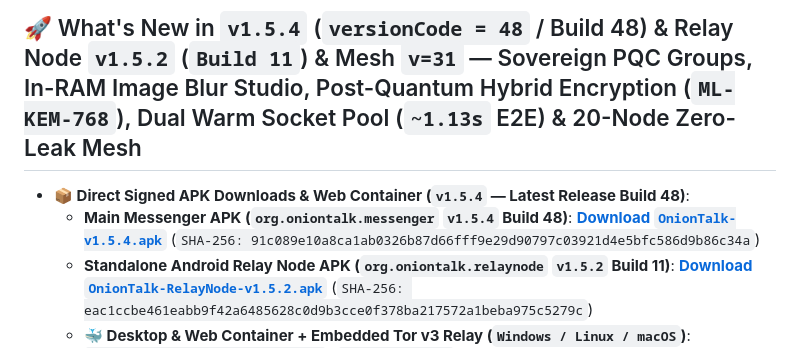
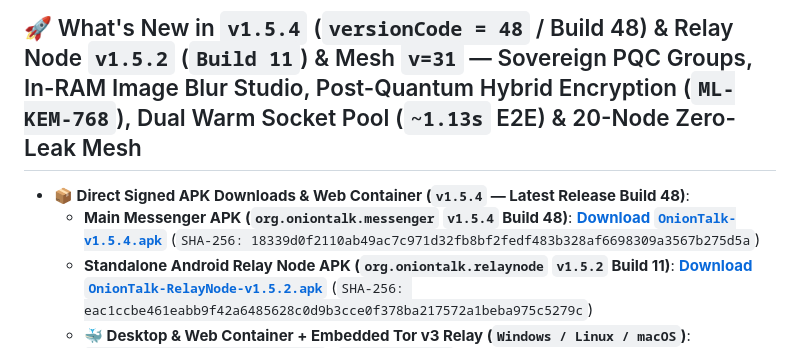
Before and after one commit to onion-talk/oniontalk-demo, a Markdown page: README.md, the part around the change. Drawn GitHub-style.

Commit message:
docs(release): auto-sync APK & Docker links for v1.5.4 (Build 48)

```diff
--- a/README.md
+++ b/README.md
@@ -34,7 +34,7 @@
 ## 🚀 What's New in `v1.5.4` (`versionCode = 48` / Build 48) & Relay Node `v1.5.2` (`Build 11`) & Mesh `v=31` — Sovereign PQC Groups, In-RAM Image Blur Studio, Post-Quantum Hybrid Encryption (`ML-KEM-768`), Dual Warm Socket Pool (`~1.13s` E2E) & 20-Node Zero-Leak Mesh
 
 - **📦 Direct Signed APK Downloads & Web Container (`v1.5.4` — Latest Release Build 48)**:
-  - **Main Messenger APK (`org.oniontalk.messenger` `v1.5.4` Build 48)**: [**Download `OnionTalk-v1.5.4.apk`**](https://github.com/onion-talk/oniontalk-demo/releases/download/v1.5.4/OnionTalk-v1.5.4.apk) (`SHA-256: 91c089e10a8ca1ab0326b87d66fff9e29d90797c03921d4e5bfc586d9b86c34a`)
+  - **Main Messenger APK (`org.oniontalk.messenger` `v1.5.4` Build 48)**: [**Download `OnionTalk-v1.5.4.apk`**](https://github.com/onion-talk/oniontalk-demo/releases/download/v1.5.4/OnionTalk-v1.5.4.apk) (`SHA-256: 18339d0f2110ab49ac7c971d32fb8bf2fedf483b328af6698309a3567b275d5a`)
   - **Standalone Android Relay Node APK (`org.oniontalk.relaynode` `v1.5.2` Build 11)**: [**Download `OnionTalk-RelayNode-v1.5.2.apk`**](https://github.com/onion-talk/oniontalk-relay/releases/download/v1.5.2/OnionTalk-RelayNode-v1.5.2.apk) (`SHA-256: eac1ccbe461eabb9f42a6485628c0d9b3cce0f378ba217572a1beba975c5279c`)
   - **🐳 Desktop & Web Container + Embedded Tor v3 Relay (`Windows / Linux / macOS`)**: [**`eriktonon/oniontalk-web:latest`**](https://hub.docker.com/r/eriktonon/oniontalk-web) (`v1.5.4-build48` — `sha256:f0f2912ef2c675f29f30d3f6cb7259b2724b435ab37208f20bc23a86e676d1b1`) — Self-contained Rust Black-Box Web Messenger + active Tor v3 Hidden Service Relay listening on `127.0.0.1:8420`.
 
```
